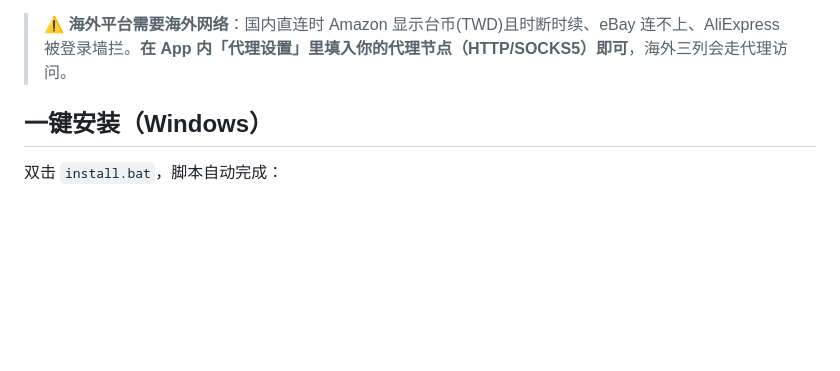
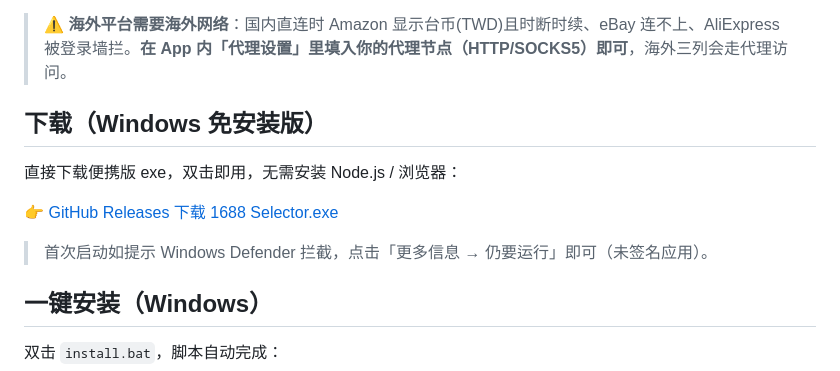
Before and after one commit to sinner12123/1688-selector, a Markdown page: README.md, the part around the change. Rendered like a GitHub page; blank space fills up the shorter version.

Commit message:
docs: README 加 Releases 免安装版下载入口

```diff
--- a/README.md
+++ b/README.md
@@ -15,6 +15,14 @@
 - 📱 扫码登录（内置二维码弹窗，自动刷新）
 
 > ⚠️ **海外平台需要海外网络**：国内直连时 Amazon 显示台币(TWD)且时断时续、eBay 连不上、AliExpress 被登录墙拦。**在 App 内「代理设置」里填入你的代理节点（HTTP/SOCKS5）即可**，海外三列会走代理访问。
+
+## 下载（Windows 免安装版）
+
+直接下载便携版 exe，双击即用，无需安装 Node.js / 浏览器：
+
+👉 [GitHub Releases 下载 1688 Selector.exe](https://github.com/sinner12123/1688-selector/releases/latest)
+
+> 首次启动如提示 Windows Defender 拦截，点击「更多信息 → 仍要运行」即可（未签名应用）。
 
 ## 一键安装（Windows）
 
```
